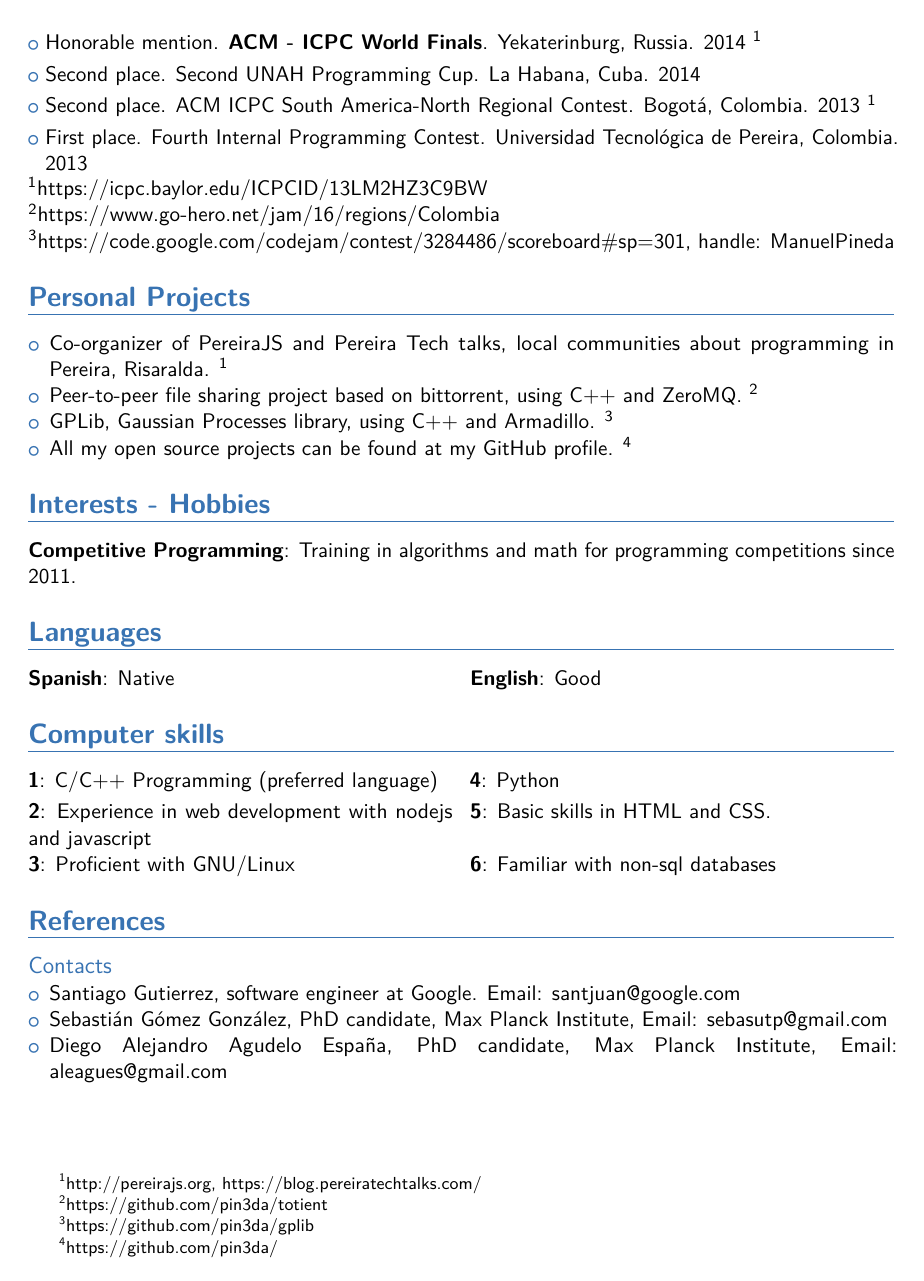
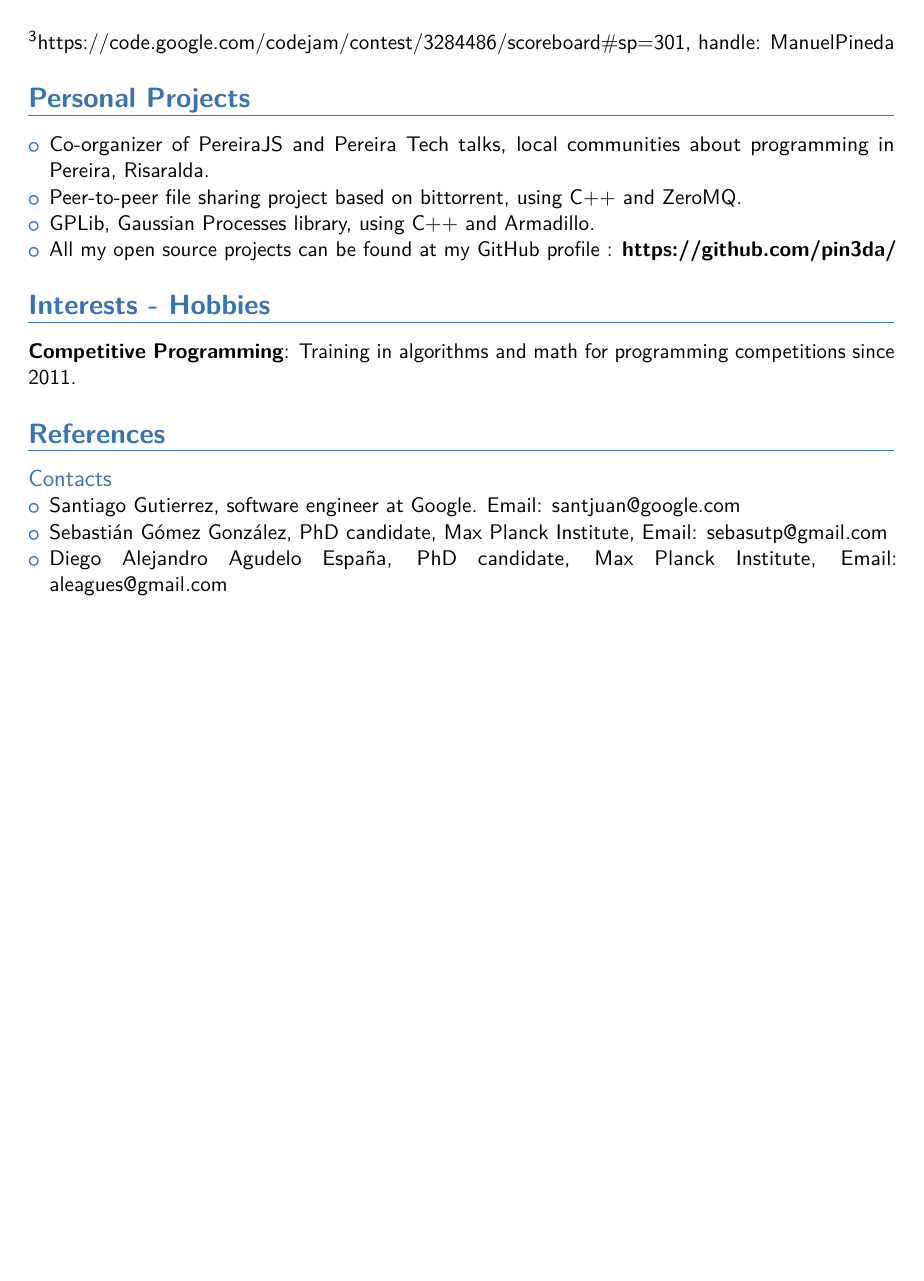
Before and after one commit to pin3da/cv, a LaTeX CV (main.tex): page 2 of 2. The pictures show the PDF file main.pdf that the author committed with the source.

Commit message:
remove some stuff

```diff
--- a/main.tex
+++ b/main.tex
@@ -69,3 +69,2 @@
     Used \textbf{nodejs and ZeroMQ} for the backend and \textbf{openlayers3 and javascript} for the frontend.
   }
-  \cventry{2013--2014}{Web developer}{Universidad Tecnológica de Pereira}{Risaralda - Colombia}{}{
@@ -91,7 +91,0 @@
-\cvlistitem{Best ranked colombian at the \textbf{Distributed Google Code Jam 2017}. \footnotemark[3]}
-\cvlistitem{Best ranked colombian at the \textbf{Google Code Jam 2016}. \footnotemark[2]}
-% \cvlistitem{Third place. XXIX Maraton Nacional de Programacion ACIS REDIS, Colombia. 2015}
-\cvlistitem{Honorable mention. \textbf{ACM - ICPC World Finals}. Yekaterinburg, Russia. 2014 \footnotemark[1]}
-\cvlistitem{Second place. Second UNAH Programming Cup. La Habana, Cuba. 2014}
-\cvlistitem{Second place. ACM ICPC South America-North Regional Contest. Bogotá, Colombia. 2013 \footnotemark[1]}
-\cvlistitem{First place. Fourth Internal Programming Contest. Universidad Tecnológica de Pereira, Colombia. 2013}
@@ -98,3 +102,4 @@
+\end{itemize}
 
 \footnotemark[1]{\href{https://icpc.baylor.edu/ICPCID/13LM2HZ3C9BW}{https://icpc.baylor.edu/ICPCID/13LM2HZ3C9BW}}
 \\\footnotemark[2]{\href{https://www.go-hero.net/jam/16/regions/Colombia}{https://www.go-hero.net/jam/16/regions/Colombia}}
@@ -103,23 +108,20 @@
 \section{Personal Projects}
 
 \begin{itemize}
-  \item Co-organizer of PereiraJS and Pereira Tech talks, local communities about programming in Pereira, Risaralda. \urlfootnote{http://pereirajs.org, https://blog.pereiratechtalks.com/}
-  \item Peer-to-peer file sharing project based on bittorrent, using C++ and ZeroMQ. \urlfootnote{https://github.com/pin3da/totient}
-  \item GPLib, Gaussian Processes library, using C++ and Armadillo. \urlfootnote{https://github.com/pin3da/gplib}
-  \item All my open source projects can be found at my GitHub profile. \urlfootnote{https://github.com/pin3da/}
+  \item Co-organizer of PereiraJS and Pereira Tech talks, local communities about programming in Pereira, Risaralda. % \urlfootnote{http://pereirajs.org, https://blog.pereiratechtalks.com/}
+  \item Peer-to-peer file sharing project based on bittorrent, using C++ and ZeroMQ. % \urlfootnote{https://github.com/pin3da/totient}
+  \item GPLib, Gaussian Processes library, using C++ and Armadillo. % \urlfootnote{https://github.com/pin3da/gplib}
+  \item All my open source projects can be found at my GitHub profile : \textbf{https://github.com/pin3da/}
 \end{itemize}
 
 
 \section{Interests - Hobbies}
 \cvitem{Competitive Programming}{Training in algorithms and math for programming competitions since 2011.}
 
-\section{Languages}
-\cvdoubleitem{Spanish}{Native}{English}{Good}
-
-\section{Computer skills}
-\cvdoubleitem{1}{C/C++ Programming (preferred language)}{4}{Python}
-\cvdoubleitem{2}{Experience in web development with nodejs and javascript}{5}{Basic skills in HTML and CSS.}
-\cvdoubleitem{3}{Proficient with GNU/Linux} {6}{Familiar with non-sql databases}
+% \section{Computer skills}
+% \cvdoubleitem{1}{C/C++ Programming (preferred language)}{4}{Python}
+% \cvdoubleitem{2}{Experience in web development with nodejs and javascript}{5}{Basic skills in HTML and CSS.}
+% \cvdoubleitem{3}{Proficient with GNU/Linux} {6}{Familiar with non-sql databases}
 
 \section{References}
 \begin{cvcolumns}
```
Also changed, not shown: main.pdf, main.tex (40 more changed lines).
